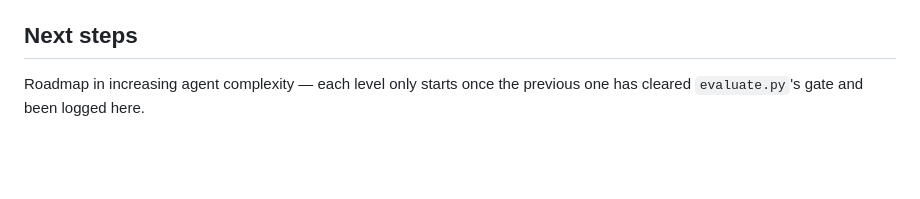
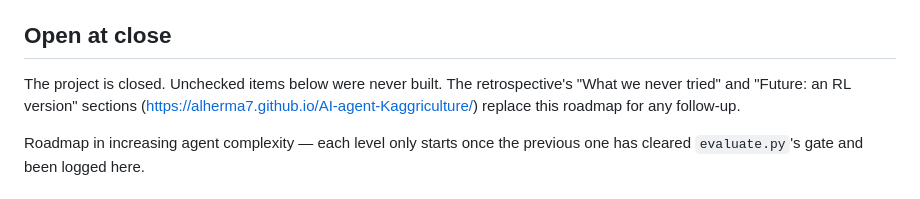
Before and after one commit to Alherma7/AI-agent-Kaggriculture, a Markdown page: PROGRESS.md, the part around the change. GitHub-like rendering; blank space fills up the shorter version.

```diff
--- a/PROGRESS.md
+++ b/PROGRESS.md
@@ -845,7 +845,12 @@ real state of `src/` and `agent/main.py`.
   tried, lessons, comparison table) in `docs/index.html`. The roadmap
   below is left as it stood on Sep 3, unchecked items included.
 
-## Next steps
+## Open at close
+
+The project is closed. Unchecked items below were never built. The
+retrospective's "What we never tried" and "Future: an RL version"
+sections (https://alherma7.github.io/AI-agent-Kaggriculture/) replace
+this roadmap for any follow-up.
 
 Roadmap in increasing agent complexity — each level only starts once the
 previous one has cleared `evaluate.py`'s gate and been logged here.
```
Also changed, not shown: README.md (+3 -0 lines).
